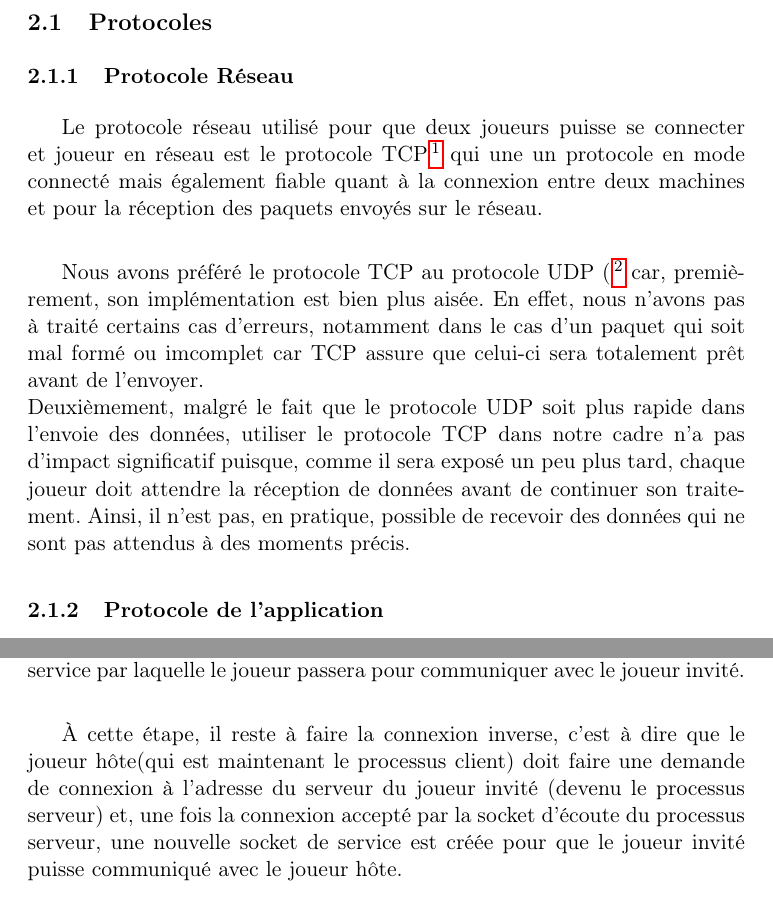
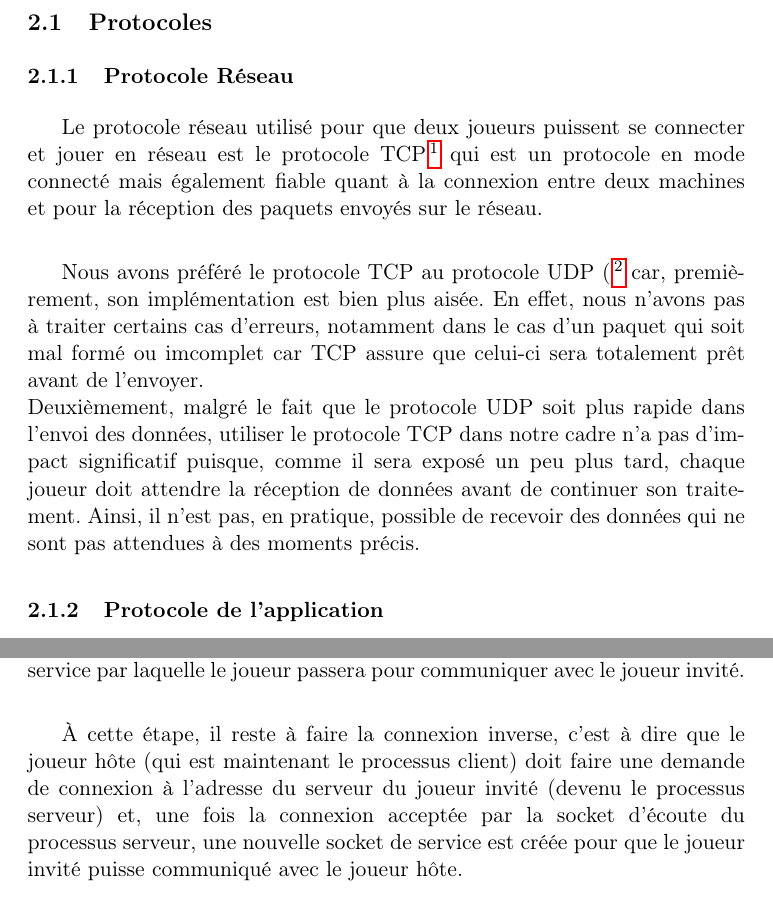
Before and after one commit to DaVinciLord/battleship, a LaTeX document (reports/latex/rapport.tex, which reads reports/latex/partie2.tex): two parts of pages 7 and 8 of 12, joined at a grey line, cut so that both start at the same text. Compiled offline with pdfLaTeX.

Commit message:
quelques corrections

```diff
--- a/reports/latex/partie2.tex
+++ b/reports/latex/partie2.tex
@@ -2,10 +2,10 @@
 
 \subsection{Protocoles}
 	\subsubsection{Protocole Réseau}
-	Le protocole réseau utilisé pour que deux joueurs puisse se connecter et joueur en réseau est le protocole TCP\footnote{Transmission Control Protocol : https://tools.ietf.org/html/rfc793} qui une un protocole en mode connecté mais également fiable quant à la connexion entre deux machines et pour la réception des paquets envoyés sur le réseau. \newline
+	Le protocole réseau utilisé pour que deux joueurs puissent se connecter et jouer en réseau est le protocole TCP\footnote{Transmission Control Protocol : https://tools.ietf.org/html/rfc793} qui est un protocole en mode connecté mais également fiable quant à la connexion entre deux machines et pour la réception des paquets envoyés sur le réseau. \newline
 
-	Nous avons préféré le protocole TCP au protocole UDP (\footnote{User Datagram Protocol : https://tools.ietf.org/html/rfc768} car, premièrement, son implémentation est bien plus aisée. En effet, nous n'avons pas à traité certains cas d'erreurs, notamment dans le cas d'un paquet qui soit mal formé ou imcomplet car TCP assure que celui-ci sera totalement prêt avant de l'envoyer. \newline
-	Deuxièmement, malgré le fait que le protocole UDP soit plus rapide dans l'envoie des données, utiliser le protocole TCP dans notre cadre n'a pas d'impact significatif puisque, comme il sera exposé un peu plus tard, chaque joueur doit attendre la réception de données avant de continuer son traitement. Ainsi, il n'est pas, en pratique, possible de recevoir des données qui ne sont pas attendus à des moments précis.
+	Nous avons préféré le protocole TCP au protocole UDP (\footnote{User Datagram Protocol : https://tools.ietf.org/html/rfc768} car, premièrement, son implémentation est bien plus aisée. En effet, nous n'avons pas à traiter certains cas d'erreurs, notamment dans le cas d'un paquet qui soit mal formé ou imcomplet car TCP assure que celui-ci sera totalement prêt avant de l'envoyer. \newline
+	Deuxièmement, malgré le fait que le protocole UDP soit plus rapide dans l'envoi des données, utiliser le protocole TCP dans notre cadre n'a pas d'impact significatif puisque, comme il sera exposé un peu plus tard, chaque joueur doit attendre la réception de données avant de continuer son traitement. Ainsi, il n'est pas, en pratique, possible de recevoir des données qui ne sont pas attendues à des moments précis.
 
 	\subsubsection{Protocole de l'application}
 		L'application doit suivre un certain protocole pour que les deux joueurs puissent communiquer correctement et sans problèmes majeurs. Il a donc été décidé de suivre un type de protocole classique qui est celui du question/réponse. Néanmoins, nous n'avons pas choisi d'implémenter de serveur d'hébergement centralisant toutes les parties et dirigeant toutes les actions des clients, nous avons opté pour un échange de type pair à pair, c'est à dire que les deux joueurs doivent jouer les deux rôles: le processus serveur et le processus client, chacun à des temps déterminés et non mutables. \newline
@@ -17,7 +17,7 @@
 
 			Ensuite, le joueur hôte met son serveur en attente d'une demande de connexion via sa socket d'écoute (il est donc considéré en tant que processus serveur) et, de son côté, le joueur invité (considéré comme le processus client à ce moment) va se connecter à l'adresse du joueur hôte. Cela aura pour effet, côté processus serveur, de créer une socket de service par laquelle le joueur passera pour communiquer avec le joueur invité. \newline
 
-			À cette étape, il reste à faire la connexion inverse, c'est à dire que le joueur hôte(qui est maintenant le processus client) doit faire une demande de connexion à l'adresse du serveur du joueur invité (devenu le processus serveur) et, une fois la connexion accepté par la socket d'écoute du processus serveur, une nouvelle socket de service est créée pour que le joueur invité puisse communiqué avec le joueur hôte.\newline
+			À cette étape, il reste à faire la connexion inverse, c'est à dire que le joueur hôte (qui est maintenant le processus client) doit faire une demande de connexion à l'adresse du serveur du joueur invité (devenu le processus serveur) et, une fois la connexion acceptée par la socket d'écoute du processus serveur, une nouvelle socket de service est créée pour que le joueur invité puisse communiqué avec le joueur hôte.\newline
 
 			Suite à ces différentes étapes, la connexion entre le joueur hôte et le joueur invité est établie, les échanges de données peuvent donc être effectuée.
 
```
Also changed, not shown: reports/latex/partie1.tex (+1 -1 lines).
